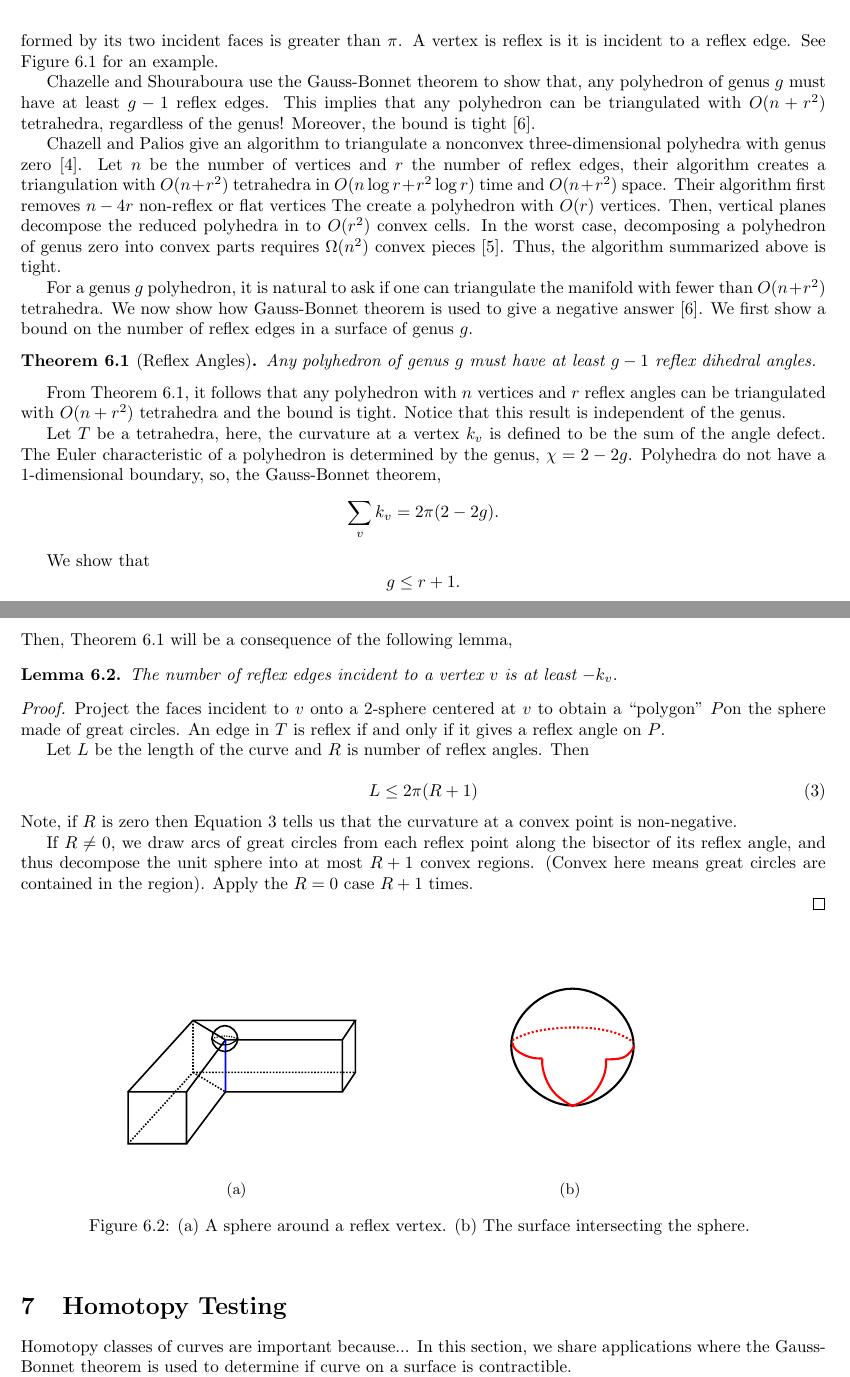
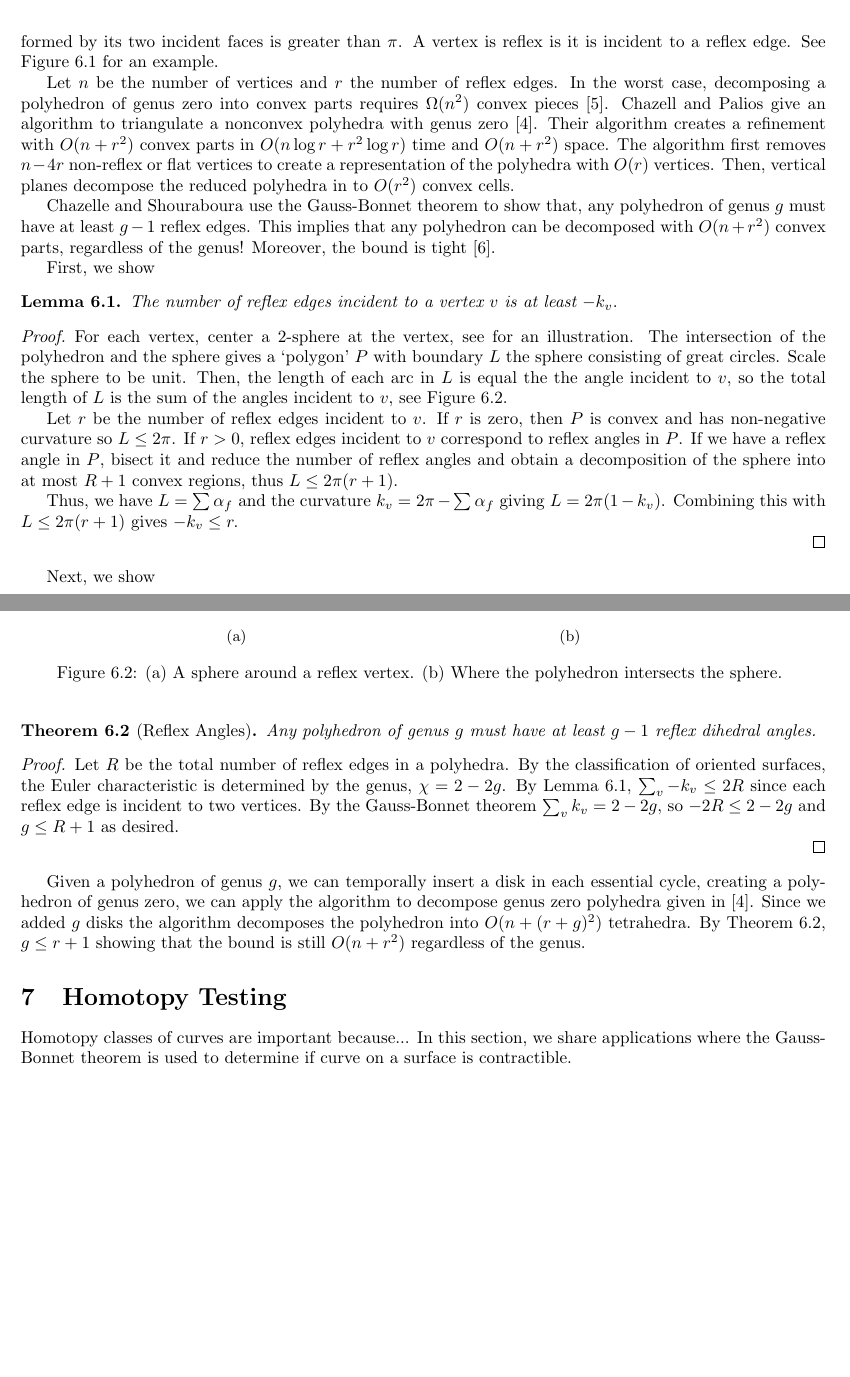
Before and after one commit to Brad-A-M/Gauss-Bonnet, a LaTeX document (using-the-gauss-bonnet-theorem/main.tex, which reads using-the-gauss-bonnet-theorem/body/triangulating.tex): two parts of pages 8 and 9 of 11, joined at a grey line, cut so that both start at the same text, the shorter picture padded with empty space. Compiled offline with pdfLaTeX.

Commit message:
Rewrite triangulation sectioin

```diff
--- a/using-the-gauss-bonnet-theorem/body/triangulating.tex
+++ b/using-the-gauss-bonnet-theorem/body/triangulating.tex
@@ -22,64 +22,29 @@ edge are reflex vertices.}
 \label{fig:reflex}
 \end{figure}
 
+Let $n$ be the number of vertices and $r$ the number of reflex edges.
+In the worst case, decomposing a polyhedron of genus
+zero into convex parts requires $\Omega(n^2)$ convex pieces
+\cite{chazelle-lower-1984}.
+Chazell and Palios give an
+algorithm to triangulate a nonconvex polyhedra with genus
+zero \cite{triangulating-polytope-1990}.
+ Their algorithm creates a refinement with $O(n+r^2)$ convex parts
+in $O(n\log r +r^2\log r)$ time and $O(n+r^2)$ space.
+The algorithm first removes $n-4r$ non-reflex or flat vertices
+to create a representation of the polyhedra with $O(r)$ vertices.
+Then, vertical planes decompose the reduced polyhedra in to
+$O(r^2)$ convex cells.
 
 Chazelle and Shouraboura use the
  Gauss-Bonnet theorem to show that, any polyhedron
  of genus $g$ must have at least $g-1$ reflex edges.
  This implies that any polyhedron
-can be triangulated with $O(n+r^2)$ tetrahedra, regardless  of
+can be decomposed with $O(n+r^2)$ convex parts, regardless  of
 the genus! Moreover, the bound is tight \cite{tetra-bounds-c-s-1994}.
 
 
-Chazell and Palios give an
-algorithm to triangulate a nonconvex three-dimensional polyhedra with genus
-zero \cite{triangulating-polytope-1990}.
-Let $n$ be the number of vertices and $r$ the number of reflex edges,
- their algorithm creates a triangulation with $O(n+r^2)$ tetrahedra
-in $O(n\log r +r^2\log r)$ time and $O(n+r^2)$ space.
-Their algorithm first removes $n-4r$ non-reflex or flat vertices
-The create a polyhedron with $O(r)$ vertices.
-Then, vertical planes decompose the reduced polyhedra in to
-$O(r^2)$ convex cells.
-In the worst case, decomposing a polyhedron of genus
-zero into convex parts requires $\Omega(n^2)$ convex pieces
-\cite{chazelle-lower-1984}.
-Thus, the algorithm summarized above is tight.
-
-
-For a genus $g$ polyhedron, it is natural to ask if one can
-triangulate the manifold with fewer than $O(n+r^2)$ tetrahedra.
-We now show how Gauss-Bonnet theorem is used to give a negative answer
- \cite{tetra-bounds-c-s-1994}.
-We first show a bound on the number of reflex edges
-in a surface of genus $g$.
-
-
-\begin{theorem}[Reflex Angles]\label{thm:reflex}
-
-Any polyhedron of genus $g$ must have
-at least $g-1$ reflex dihedral angles.
-
-\end{theorem}
-
-From \thmref{reflex}, it follows that any polyhedron
-with $n$ vertices and $r$ reflex angles
-can be triangulated with $O(n+r^2)$ tetrahedra
-and the bound is tight. Notice that this result is independent
-of the genus.
-
-Let $T$ be a tetrahedra, here, the curvature at a vertex $k_v$ is defined to
-be the sum of the angle defect.
-The Euler characteristic of a polyhedron is determined by the genus,
-$\chi=2-2g$.
-Polyhedra do not have a 1-dimensional boundary,
-so, the Gauss-Bonnet theorem,
-$$\sum_vk_v=2\pi (2-2g).$$
-
-We show that
-$$g\leq r+1.$$
-Then, \thmref{reflex} will be a consequence of the following
-lemma,
+First, we show
 
 \begin{lemma}\label{lem:reflex-edge}
 The number of reflex edges  incident to a vertex $v$  is at least $-k_v.$
@@ -87,24 +52,29 @@ The number of reflex edges  incident to a vertex $v$  is at least $-k_v.$
 
 \begin{proof}
 
-Project the faces incident to $v$ onto a 2-sphere centered at $v$
-to obtain a ``polygon" $P$on the sphere made  of great circles.
-An edge in $T$ is reflex if and only if it gives  a reflex angle on $P$.
+For each vertex, center a 2-sphere at the vertex,
+see  \label{fig:sphere-on-vert} for an illustration.
+The intersection of the polyhedron and the sphere
+gives a `polygon' $P$ with boundary $L$ the sphere consisting of great
+circles.
+Scale the sphere to be unit. Then, the length of each arc
+in $L$ is equal the the angle incident to $v$, so the total length of $L$ is
+the sum of the angles incident to $v$, see \figref{sphere}.
 
-Let $L$ be the length of the curve and $R$ is  number of reflex  angles.
-Then
+Let $r$ be the number of reflex edges incident to $v$.
+If $r$ is zero, then $P$ is convex and has non-negative curvature
+so $L\leq 2\pi$. If $r>0,$
+reflex edges incident to $v$ correspond to reflex angles in $P$.
+If we have a reflex angle in $P$, bisect it and reduce the
+number of reflex angles and obtain a decomposition
+of the sphere into at most $R+1$ convex regions,
+thus $L\leq 2\pi(r+1)$.
 
-\begin{equation} \label{eqn:length-reflex}
-L\leq 2\pi (R+1)
-\end{equation}
-Note, if $R$ is zero then \eqnref{length-reflex}
-tells us that the curvature at a convex point is non-negative.
+Thus, we have $L=\sum \alpha_f$ and the curvature
+$k_v=2\pi-\sum \alpha_f$ giving
+$L=2\pi(1-k_v)$. Combining this with $L\leq 2\pi(r+1)$
+gives $-k_v\leq r.$
 
-If $R\neq 0$, we draw arcs of great circles from each reflex point
-along the bisector of its reflex angle, and thus decompose the unit sphere
-into at most $R+1$ convex regions. (Convex here means
-great circles are contained in the region).
-Apply the $R=0$ case $R+1$ times.
 
 \end{proof}
 
@@ -121,7 +91,35 @@ Apply the $R=0$ case $R+1$ times.
         \caption{}
         \label{fig:sphere}
         \end{subfigure}\\
-		\caption{(a) A sphere around a reflex vertex. (b) The surface
-		intersecting the sphere.
+		\caption{(a) A sphere around a reflex vertex. (b) Where the polyhedron
+		intersects the sphere.
 		\label{fig:sphere}}
 \end{figure}
+
+
+Next, we show
+\begin{theorem}[Reflex Angles]\label{thm:reflex}
+
+Any polyhedron of genus $g$ must have
+at least $g-1$ reflex dihedral angles.
+
+\end{theorem}
+\begin{proof}
+Let $R$ be the total number of reflex edges in a polyhedra.
+By the classification of oriented surfaces, the Euler characteristic
+ is determined by the genus, $\chi=2-2g$.
+By \lemref{reflex-edge}, $\sum_v -k_v\leq 2 R$ since each
+reflex edge is incident to two vertices.
+By the Gauss-Bonnet theorem $\sum_vk_v= 2-2g,$
+so $-2R\leq 2-2g$ and $g\leq R+1$ as desired.
+
+\end{proof}
+
+Given a polyhedron of genus $g$, we can temporally
+insert a disk in each essential cycle, creating a polyhedron
+of genus zero, we can apply the algorithm to
+decompose genus zero polyhedra given in \cite{triangulating-polytope-1990}.
+Since we added $g$ disks the algorithm decomposes
+the polyhedron into $O(n+ (r+g)^2)$ tetrahedra.
+By \thmref{reflex}, $g\leq r+1$ showing that the bound
+is still $O(n+r^2)$ regardless of the genus.
```
Also changed, not shown: using-the-gauss-bonnet-theorem/images/meshes/sphere-intersection.pdf, using-the-gauss-bonnet-theorem/images/meshes/sphere-intersection.svg.
